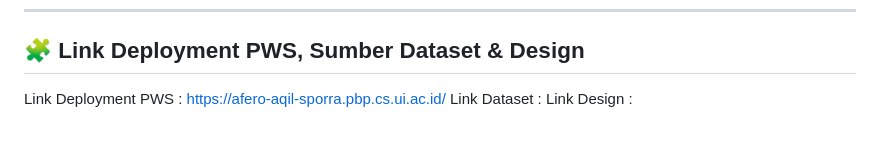
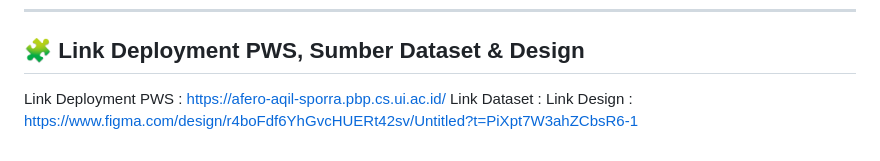
Before and after one commit to kelompok-pbp-d09/sporra, a Markdown page: README.md, the part around the change. Rendered like a GitHub page.

Commit message:
isi link design

```diff
--- a/README.md
+++ b/README.md
@@ -65,4 +65,4 @@ Dengan sistem ini, Spora menjadi wadah komunitas olahraga yang aktif, interaktif
 ## 🧩 **Link Deployment PWS, Sumber Dataset & Design**
 Link Deployment PWS : https://afero-aqil-sporra.pbp.cs.ui.ac.id/
 Link Dataset        :
-Link Design         :
+Link Design         : https://www.figma.com/design/r4boFdf6YhGvcHUERt42sv/Untitled?t=PiXpt7W3ahZCbsR6-1
```
